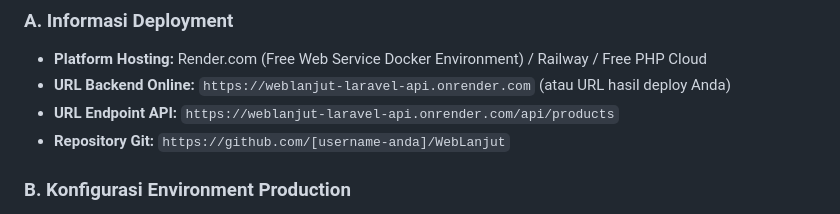
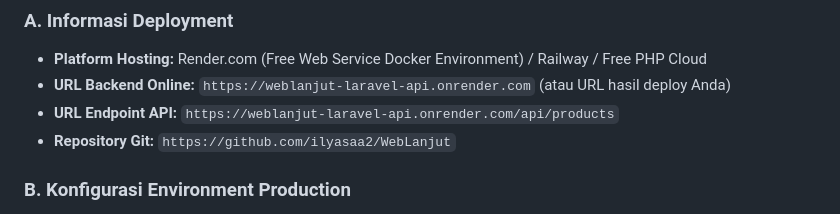
Before and after one commit to ilyasaa2/WebLanjut, a Markdown page: LAPORAN_TUGAS_DEPLOYMENT.md, the part around the change. Rendered like a GitHub page.

Commit message:
docs: update repository URL to ilyasaa2/WebLanjut

```diff
--- a/LAPORAN_TUGAS_DEPLOYMENT.md
+++ b/LAPORAN_TUGAS_DEPLOYMENT.md
@@ -68,7 +68,7 @@ Sistem bekerja berdasarkan pola komunikasi REST API Stateless melalui jaringan i
 * **Platform Hosting:** Render.com (Free Web Service Docker Environment) / Railway / Free PHP Cloud
 * **URL Backend Online:** `https://weblanjut-laravel-api.onrender.com` (atau URL hasil deploy Anda)
 * **URL Endpoint API:** `https://weblanjut-laravel-api.onrender.com/api/products`
-* **Repository Git:** `https://github.com/[username-anda]/WebLanjut`
+* **Repository Git:** `https://github.com/ilyasaa2/WebLanjut`
 
 ### B. Konfigurasi Environment Production
 File `.env` tidak diunggah ke repository publik demi keamanan (*security best practice*). Pada dashboard hosting, variabel environment diatur sebagai berikut:
```
